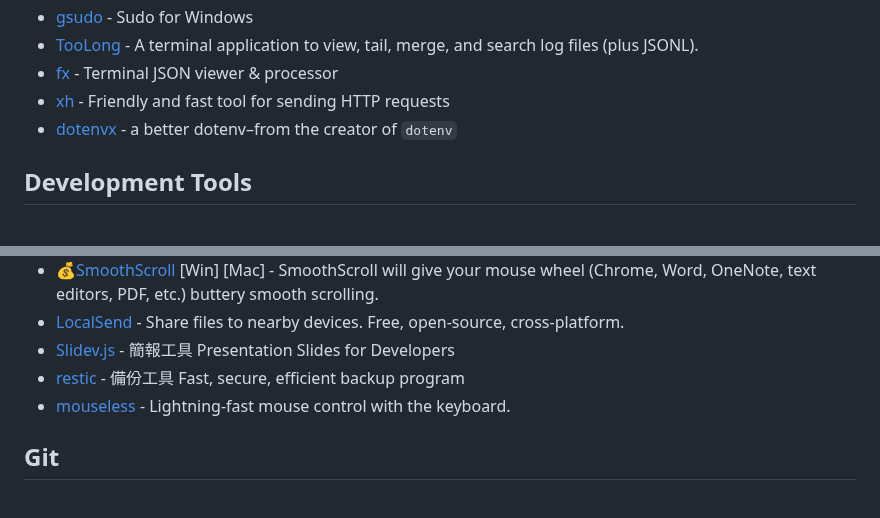
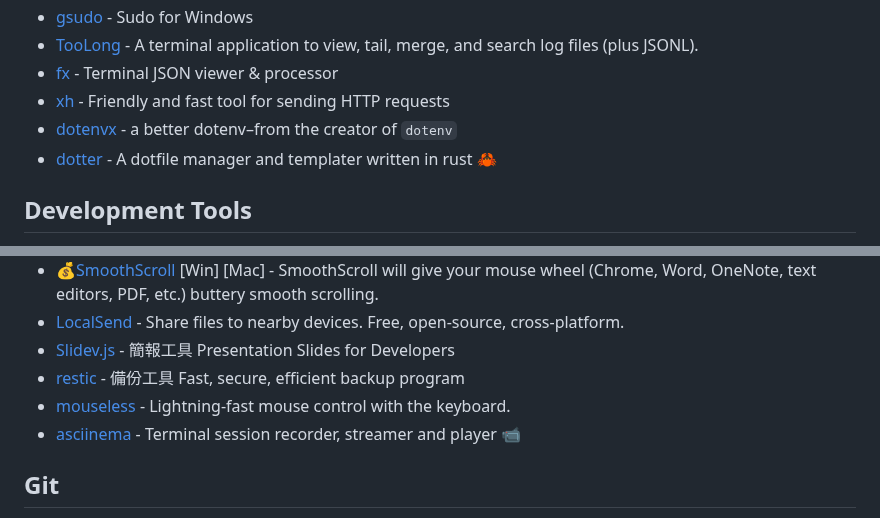
Before and after one commit to seanmars/my-awesome-tools, a Markdown page: docs/README.md, 2 parts joined by grey strips. Rendered like a GitHub page.

```diff
--- a/docs/README.md
+++ b/docs/README.md
@@ -12,6 +12,7 @@
 - [fx](https://github.com/antonmedv/fx) - Terminal JSON viewer & processor
 - [xh](https://github.com/ducaale/xh) - Friendly and fast tool for sending HTTP requests
 - [dotenvx](https://github.com/dotenvx/dotenvx) - a better dotenv–from the creator of `dotenv`
+- [dotter](https://github.com/SuperCuber/dotter) - A dotfile manager and templater written in rust 🦀
 
 ## Development Tools
 
@@ -120,6 +121,7 @@
 - [Slidev.js](https://sli.dev/) - 簡報工具 Presentation Slides for Developers
 - [restic](https://github.com/restic/restic) - 備份工具 Fast, secure, efficient backup program
 - [mouseless](https://mouseless.click/) - Lightning-fast mouse control with the keyboard.
+- [asciinema](https://github.com/asciinema/asciinema) - Terminal session recorder, streamer and player 📹
 
 ## Git
 
```
